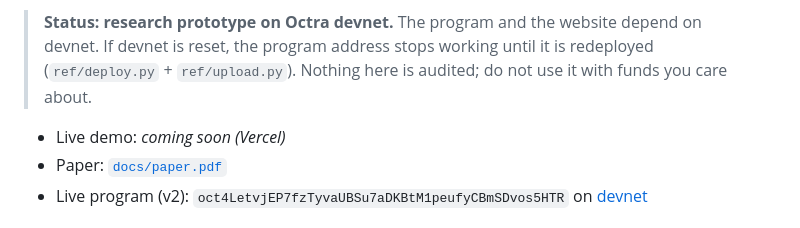
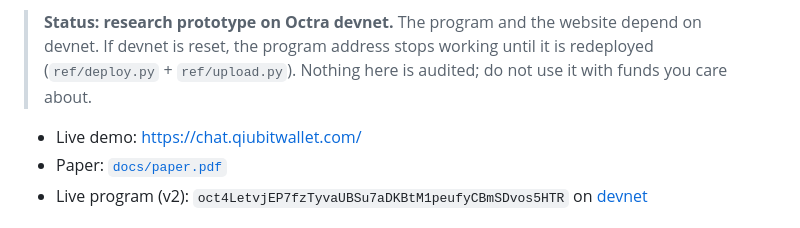
Before and after one commit to irhamuba/qiubit-research, a Markdown page: README.md, the part around the change. Drawn GitHub-style.

Commit message:
docs: update live demo URL to https://chat.qiubitwallet.com/

```diff
--- a/README.md
+++ b/README.md
@@ -11,7 +11,7 @@ bit for bit. The `web/` folder is a chat-style page that lets anyone use the mod
 > devnet. If devnet is reset, the program address stops working until it is redeployed
 > (`ref/deploy.py` + `ref/upload.py`). Nothing here is audited; do not use it with funds you care about.
 
-- Live demo: _coming soon (Vercel)_
+- Live demo: https://chat.qiubitwallet.com/
 - Paper: [`docs/paper.pdf`](docs/paper.pdf)
 - Live program (v2): `oct4LetvjEP7fzTyvaUBSu7aDKBtM1peufyCBmSDvos5HTR` on
   [devnet](https://devnet.octrascan.io/program.html?addr=oct4LetvjEP7fzTyvaUBSu7aDKBtM1peufyCBmSDvos5HTR)
```
